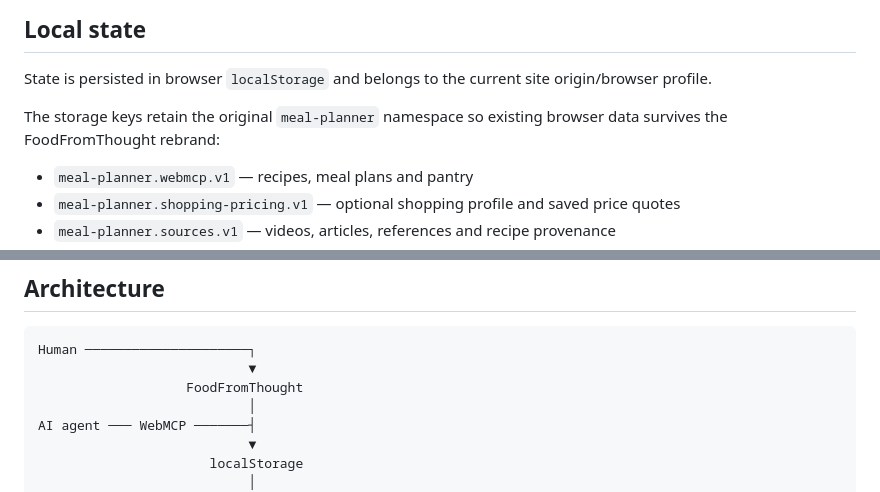
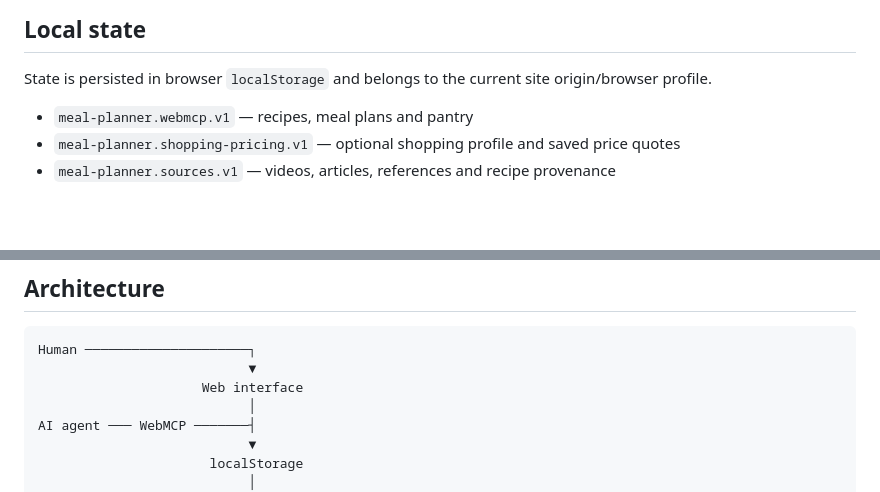
Before and after one commit to noob-express3000/meal_planner-V2, a Markdown page: README.md, 2 parts joined by grey strips. GitHub-like rendering; blank space fills up the shorter version.

````diff
--- a/README.md
+++ b/README.md
@@ -68,8 +70,6 @@ WebMCP tools:
 ## Local state
 
 State is persisted in browser `localStorage` and belongs to the current site origin/browser profile.
-
-The storage keys retain the original `meal-planner` namespace so existing browser data survives the FoodFromThought rebrand:
 
 - `meal-planner.webmcp.v1` — recipes, meal plans and pantry
 - `meal-planner.shopping-pricing.v1` — optional shopping profile and saved price quotes
@@ -149,7 +149,7 @@ Every mutation is immediately visible in the same interface the human uses.
 ```text
 Human ─────────────────────┐
                            ▼
-                   FoodFromThought
+                     Web interface
                            │
 AI agent ─── WebMCP ───────┤
                            ▼
````
Also changed, not shown: other parts of README.md (+9 -9 lines).
